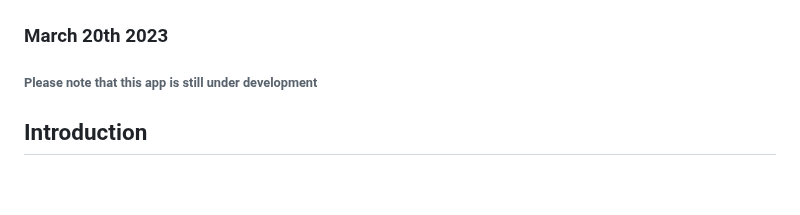
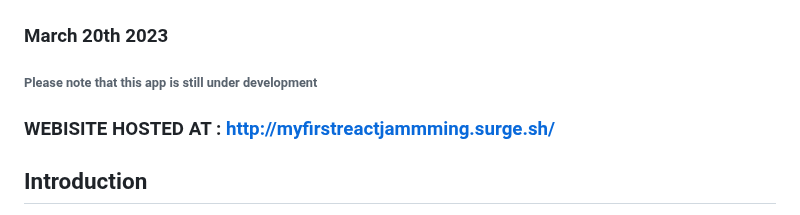
Before and after one commit to SaidiMohammed/Jammming, a Markdown page: README.md, the part around the change. Rendered like a GitHub page; blank space fills up the shorter version.

```diff
--- a/README.md
+++ b/README.md
@@ -1,6 +1,7 @@
 # Jammming - The Spotify Playlist Creator
 ### March 20th 2023
 ###### Please note that this app is still under development
+### WEBISITE HOSTED AT : http://myfirstreactjammming.surge.sh/
 
 ## Introduction
 Jammming is a React web application that allows users to build and add Spotify playlists. It accomplishes this by connecting and authenticating to a user's account and searching for Tracks, Artists, or Albums through the Spotify API. The results are then displayed in a list, from which music may be simply added or removed from a new playlist. After the playlist is all set and done, it may be named and saved to the user's Spotify account.
```
